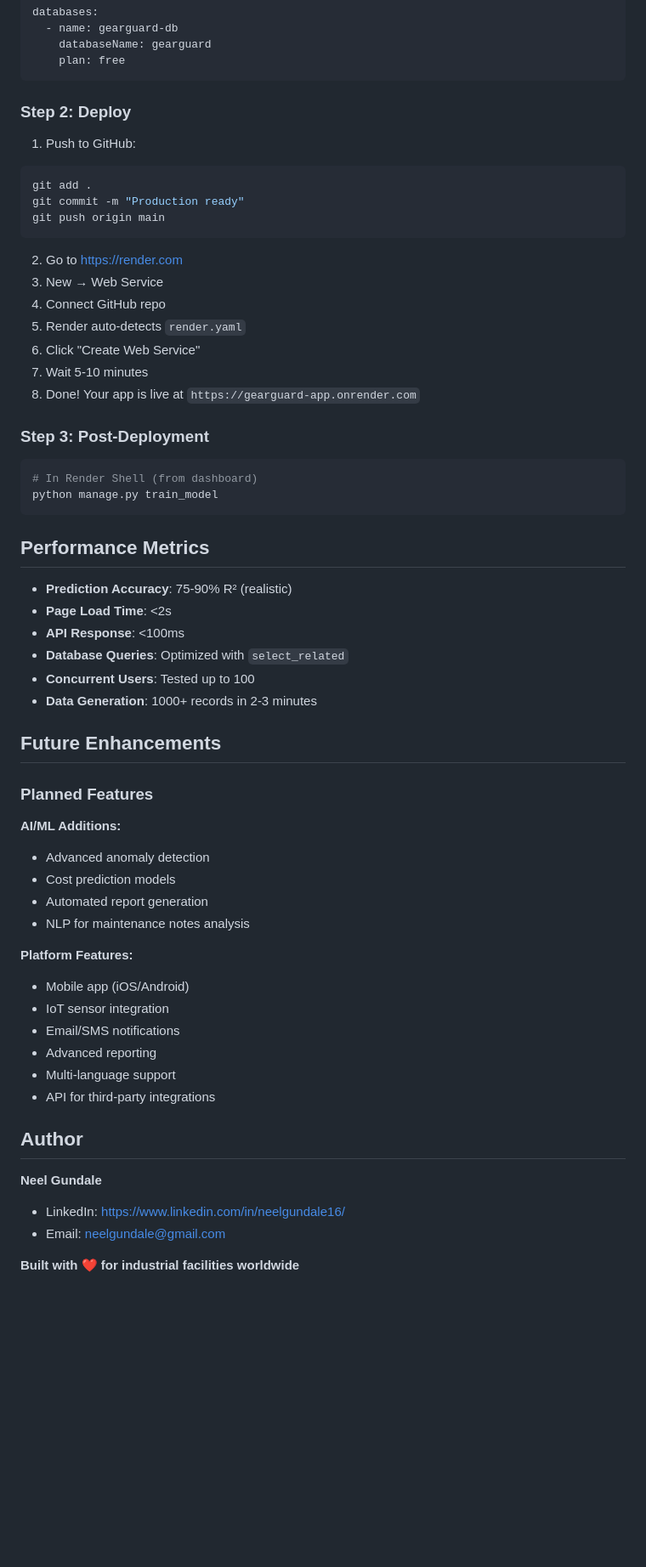
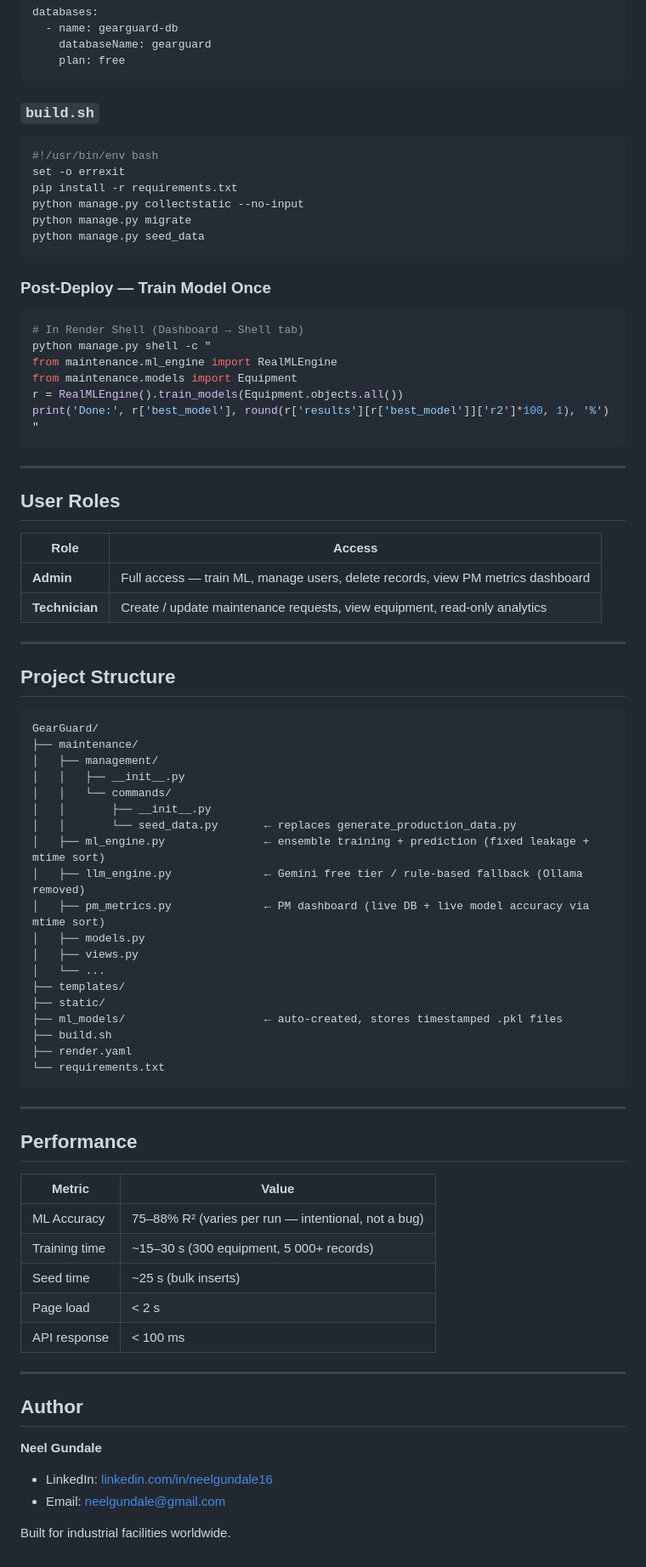
Before and after one commit to neelgundale16/GearGuard, a Markdown page: README.md, the part around one of its changes. Shown at 85% size. GitHub-like rendering; blank space fills up the shorter version.

````diff
--- a/README.md
+++ b/README.md
@@ -237,59 +176,82 @@ databases:
     plan: free
 ```
 
-### Step 2: Deploy
+### `build.sh`
 
-1. Push to GitHub:
 ```bash
-git add .
-git commit -m "Production ready"
-git push origin main
+#!/usr/bin/env bash
+set -o errexit
+pip install -r requirements.txt
+python manage.py collectstatic --no-input
+python manage.py migrate
+python manage.py seed_data
 ```
 
-2. Go to https://render.com
-3. New → Web Service
-4. Connect GitHub repo
-5. Render auto-detects `render.yaml`
-6. Click "Create Web Service"
-7. Wait 5-10 minutes
-8. Done! Your app is live at `https://gearguard-app.onrender.com`
+### Post-Deploy — Train Model Once
 
-### Step 3: Post-Deployment
 ```bash
-# In Render Shell (from dashboard)
-python manage.py train_model
+# In Render Shell (Dashboard → Shell tab)
+python manage.py shell -c "
+from maintenance.ml_engine import RealMLEngine
+from maintenance.models import Equipment
+r = RealMLEngine().train_models(Equipment.objects.all())
+print('Done:', r['best_model'], round(r['results'][r['best_model']]['r2']*100, 1), '%')
+"
 ```
-## Performance Metrics
 
-- **Prediction Accuracy**: 75-90% R² (realistic)
-- **Page Load Time**: <2s
-- **API Response**: <100ms
-- **Database Queries**: Optimized with `select_related`
-- **Concurrent Users**: Tested up to 100
-- **Data Generation**: 1000+ records in 2-3 minutes
+---
 
-## Future Enhancements
+## User Roles
 
-### Planned Features
+| Role | Access |
+|---|---|
+| **Admin** | Full access — train ML, manage users, delete records, view PM metrics dashboard |
+| **Technician** | Create / update maintenance requests, view equipment, read-only analytics |
 
-**AI/ML Additions:**
-- Advanced anomaly detection
-- Cost prediction models
-- Automated report generation
-- NLP for maintenance notes analysis
+---
 
-**Platform Features:**
-- Mobile app (iOS/Android)
-- IoT sensor integration
-- Email/SMS notifications
-- Advanced reporting
-- Multi-language support
-- API for third-party integrations
+## Project Structure
+
+```
+GearGuard/
+├── maintenance/
+│   ├── management/
+│   │   ├── __init__.py
+│   │   └── commands/
+│   │       ├── __init__.py
+│   │       └── seed_data.py       ← replaces generate_production_data.py
+│   ├── ml_engine.py               ← ensemble training + prediction (fixed leakage + mtime sort)
+│   ├── llm_engine.py              ← Gemini free tier / rule-based fallback (Ollama removed)
+│   ├── pm_metrics.py              ← PM dashboard (live DB + live model accuracy via mtime sort)
+│   ├── models.py
+│   ├── views.py
+│   └── ...
+├── templates/
+├── static/
+├── ml_models/                     ← auto-created, stores timestamped .pkl files
+├── build.sh
+├── render.yaml
+└── requirements.txt
+```
+
+---
+
+## Performance
+
+| Metric | Value |
+|---|---|
+| ML Accuracy | 75–88% R² (varies per run — intentional, not a bug) |
+| Training time | ~15–30 s (300 equipment, 5 000+ records) |
+| Seed time | ~25 s (bulk inserts) |
+| Page load | < 2 s |
+| API response | < 100 ms |
+
+---
 
 ## Author
 
 **Neel Gundale**
-- LinkedIn: [https://www.linkedin.com/in/neelgundale16/](https://www.linkedin.com/in/neelgundale16/)
+- LinkedIn: [linkedin.com/in/neelgundale16](https://www.linkedin.com/in/neelgundale16/)
 - Email: neelgundale@gmail.com
 
-**Built with ❤️ for industrial facilities worldwide**
+Built for industrial facilities worldwide.
````
Also changed, not shown: other parts of README.md (+112 -173 lines).
